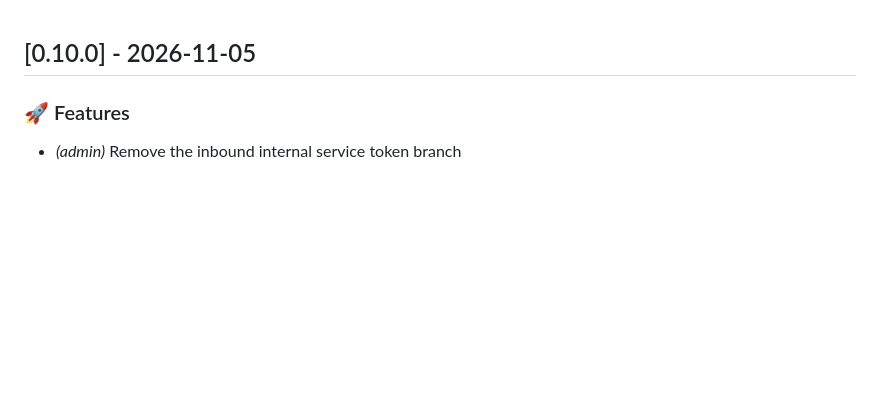
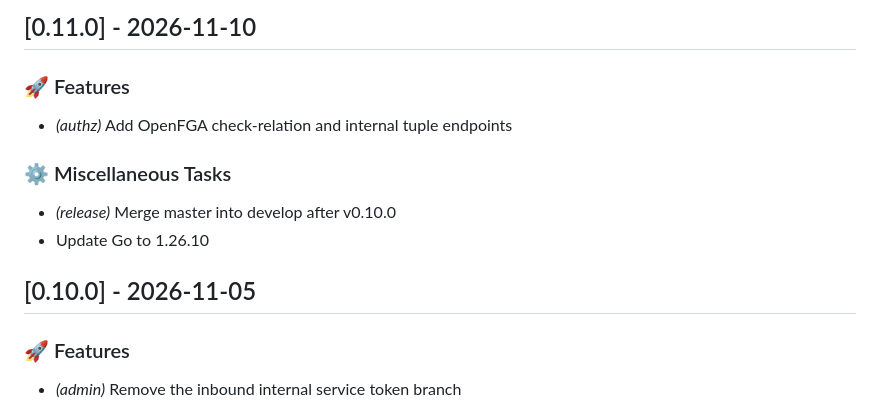
Before and after one commit to sweetrpg/auth-api, a Markdown page: CHANGELOG.md, the part around the change. Drawn GitHub-style; blank space fills up the shorter version.

Commit message:
chore(release): 0.11.0

```diff
--- a/CHANGELOG.md
+++ b/CHANGELOG.md
@@ -1,3 +1,13 @@
+## [0.11.0] - 2026-11-10
+
+### 🚀 Features
+
+- *(authz)* Add OpenFGA check-relation and internal tuple endpoints
+
+### ⚙️ Miscellaneous Tasks
+
+- *(release)* Merge master into develop after v0.10.0
+- Update Go to 1.26.10
 ## [0.10.0] - 2026-11-05
 
 ### 🚀 Features
```
